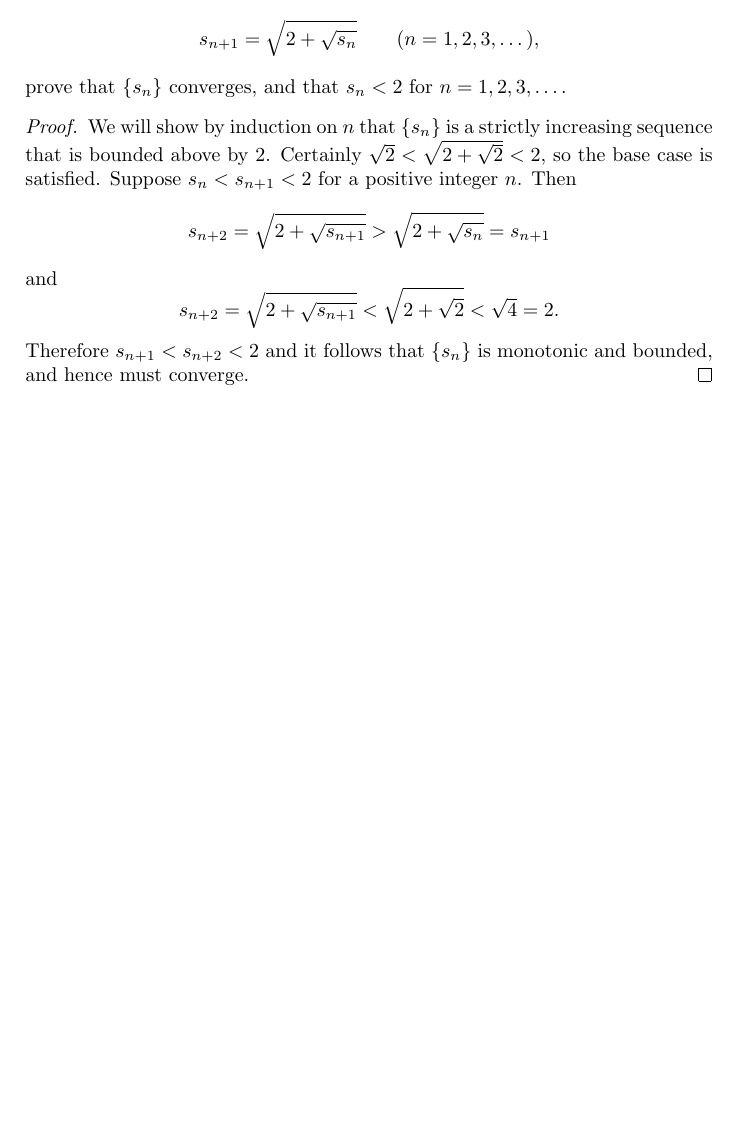
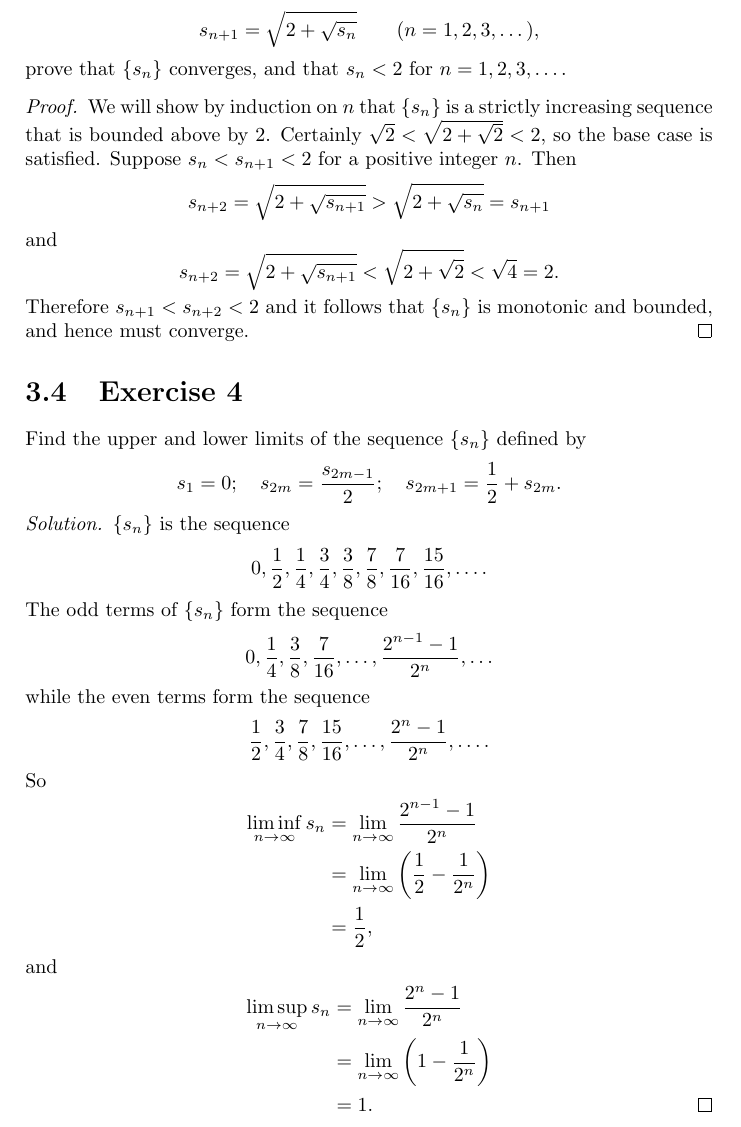
Before and after one commit to gkikola/sol-baby-rudin, a LaTeX thesis (src/rudinsol.tex, which reads src/ch3.tex): part of page 32 of 32, cut so that both start at the same text, the shorter picture padded with empty space. Compiled offline with pdfLaTeX.

Commit message:
3: Add Exercise 4

```diff
--- a/src/ch3.tex
+++ b/src/ch3.tex
@@ -56,3 +56,40 @@ $n = 1,2,3,\dots$.
   Therefore $s_{n+1} < s_{n+2} < 2$ and it follows that $\{s_n\}$ is
   monotonic and bounded, and hence must converge.
 \end{proof}
+
+\Exercise4 Find the upper and lower limits of the sequence $\{s_n\}$
+defined by
+\begin{equation*}
+  s_1 = 0;\quad s_{2m} = \frac{s_{2m-1}}2;
+  \quad s_{2m+1} = \frac12 + s_{2m}.
+\end{equation*}
+\begin{solution}
+  $\{s_n\}$ is the sequence
+  \begin{equation*}
+    0, \frac12, \frac14, \frac34, \frac38, \frac78,
+    \frac7{16}, \frac{15}{16}, \dots.
+  \end{equation*}
+  The odd terms of $\{s_n\}$ form the sequence
+  \begin{equation*}
+    0, \frac14, \frac38, \frac7{16}, \dots, \frac{2^{n-1}-1}{2^n}, \dots
+  \end{equation*}
+  while the even terms form the sequence
+  \begin{equation*}
+    \frac12, \frac34, \frac78, \frac{15}{16}, \dots,
+    \frac{2^n-1}{2^n}, \dots.
+  \end{equation*}
+  So
+  \begin{align*}
+    \liminf_{n\to\infty}s_n
+    &= \lim_{n\to\infty}\frac{2^{n-1} - 1}{2^n} \\
+    &= \lim_{n\to\infty}\left(\frac12 - \frac1{2^n}\right) \\
+    &= \frac12,
+  \end{align*}
+  and
+  \begin{align*}
+    \limsup_{n\to\infty}s_n
+    &= \lim_{n\to\infty}\frac{2^{n} - 1}{2^n} \\
+    &= \lim_{n\to\infty}\left(1 - \frac1{2^n}\right) \\
+    &= 1. \qedhere
+  \end{align*}
+\end{solution}
```
